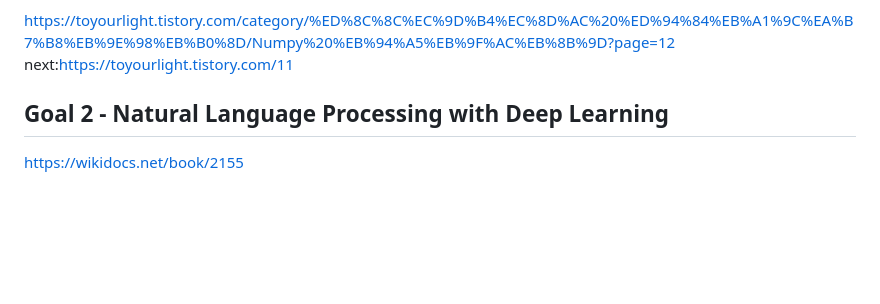
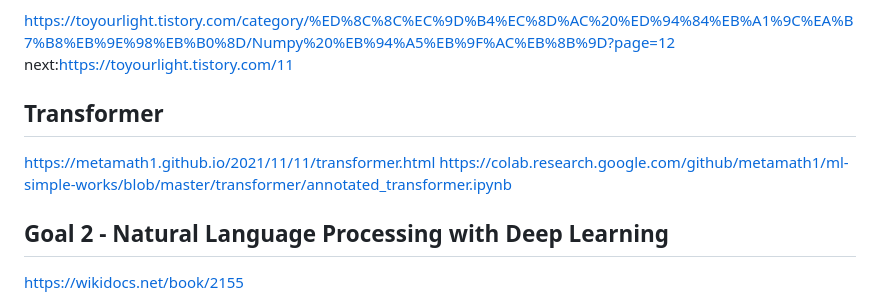
Before and after one commit to jaegon-kim/python_study, a Markdown page: README.md, the part around the change. GitHub-like rendering; blank space fills up the shorter version.

```diff
--- a/README.md
+++ b/README.md
@@ -139,6 +139,9 @@ https://toyourlight.tistory.com/73 (RNN - Many to Many)
 https://toyourlight.tistory.com/category/%ED%8C%8C%EC%9D%B4%EC%8D%AC%20%ED%94%84%EB%A1%9C%EA%B7%B8%EB%9E%98%EB%B0%8D/Numpy%20%EB%94%A5%EB%9F%AC%EB%8B%9D?page=12
 next:https://toyourlight.tistory.com/11
 
+## Transformer
+ https://metamath1.github.io/2021/11/11/transformer.html
+ https://colab.research.google.com/github/metamath1/ml-simple-works/blob/master/transformer/annotated_transformer.ipynb
 
 ## Goal 2 - Natural Language Processing with Deep Learning
 https://wikidocs.net/book/2155
```
